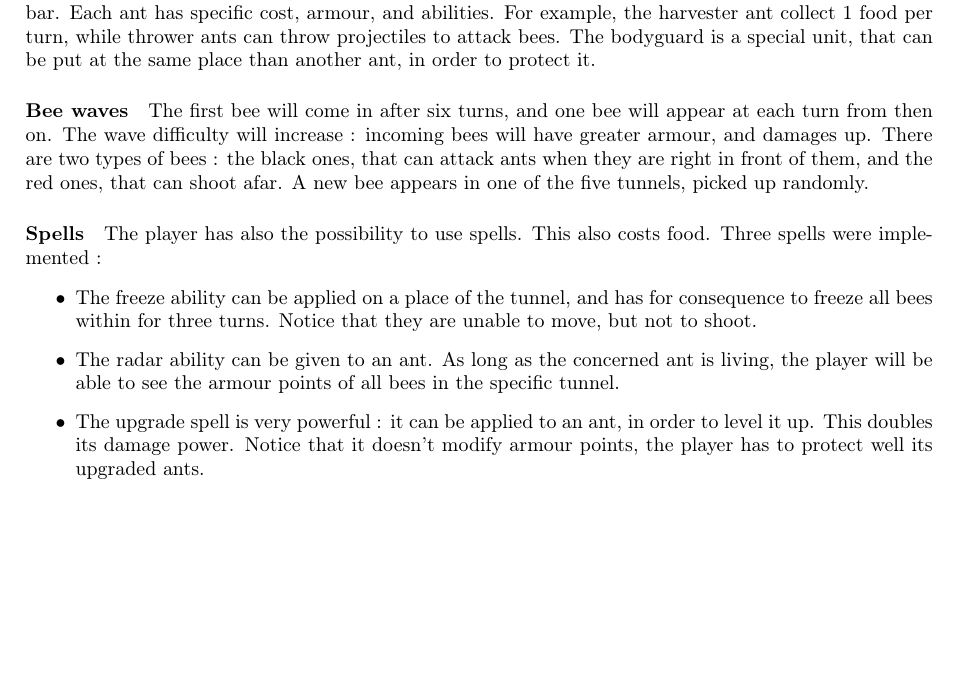
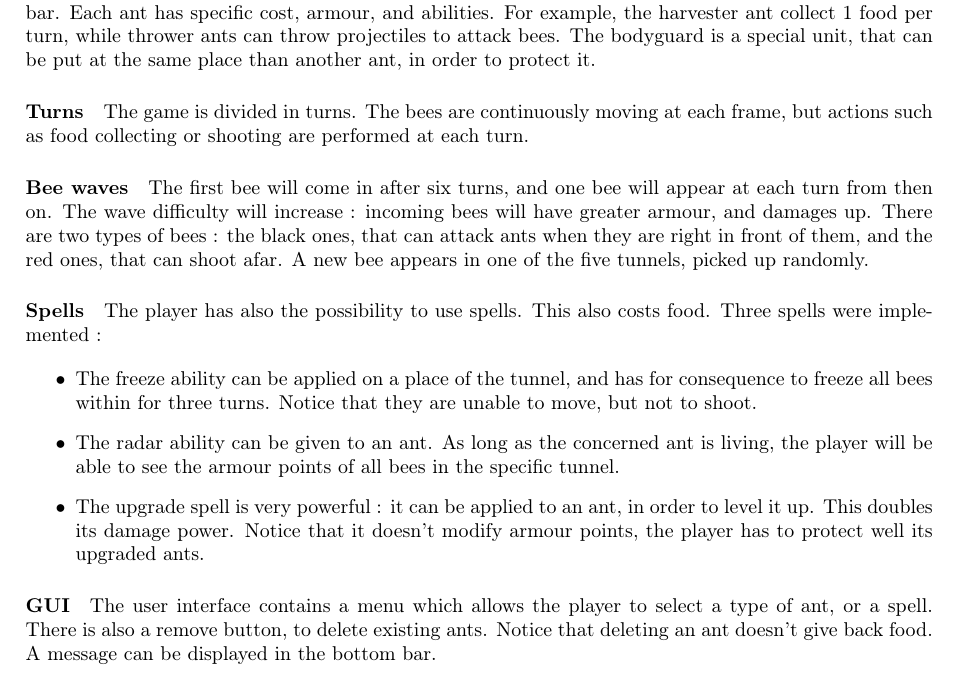
Before and after one commit to fdemoor/prog1p3, a LaTeX document (rapport/rapport.tex): part of the page before the commit and part of page 1 of 2 after it, cut so that both start at the same text, the shorter picture padded with empty space. Compiled offline with pdfLaTeX.

```diff
--- a/rapport/rapport.tex
+++ b/rapport/rapport.tex
@@ -41,6 +41,8 @@
 
 \paragraph{Defending the tunnels} In order to defend the tunnels, the player has the possibility to put some ants. This has a cost : food. The starting food amount is 2. The food amount is printed in the bottom bar. Each ant has specific cost, armour, and abilities. For example, the harvester ant collect 1 food per turn, while thrower ants can throw projectiles to attack bees. The bodyguard is a special unit, that can be put at the same place than another ant, in order to protect it.
 
+\paragraph{Turns} The game is divided in turns. The bees are continuously moving at each frame, but actions such as food collecting or shooting are performed at each turn.
+
 \paragraph{Bee waves} The first bee will come in after six turns, and one bee will appear at each turn from then on. The wave difficulty will increase : incoming bees will have greater armour, and damages up. There are two types of bees : the black ones, that can attack ants when they are right in front of them, and the red ones, that can shoot afar. A new bee appears in one of the five tunnels, picked up randomly.
 
 \paragraph{Spells} The player has also the possibility to use spells. This also costs food. Three spells were implemented :
@@ -50,6 +52,8 @@
 	\item The radar ability can be given to an ant. As long as the concerned ant is living, the player will be able to see the armour points of all bees in the specific tunnel.
 	\item The upgrade spell is very powerful : it can be applied to an ant, in order to level it up. This doubles its damage power. Notice that it doesn't modify armour points, the player has to protect well its upgraded ants.
 \end{itemize}
+
+\paragraph{GUI} The user interface contains a menu which allows the player to select a type of ant, or a spell. There is also a remove button, to delete existing ants. Notice that deleting an ant doesn't give back food. A message can be displayed in the bottom bar.
 
 
 \section{Class diagrams}
```
Also changed, not shown: 2 other files.
